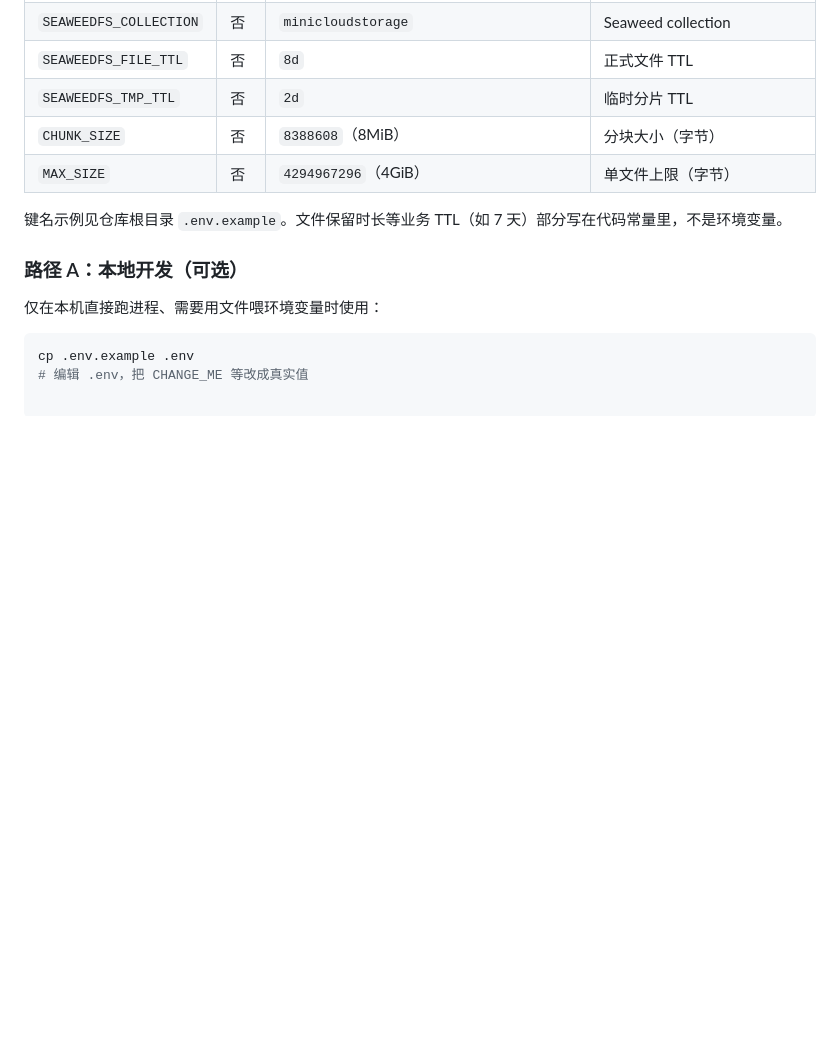
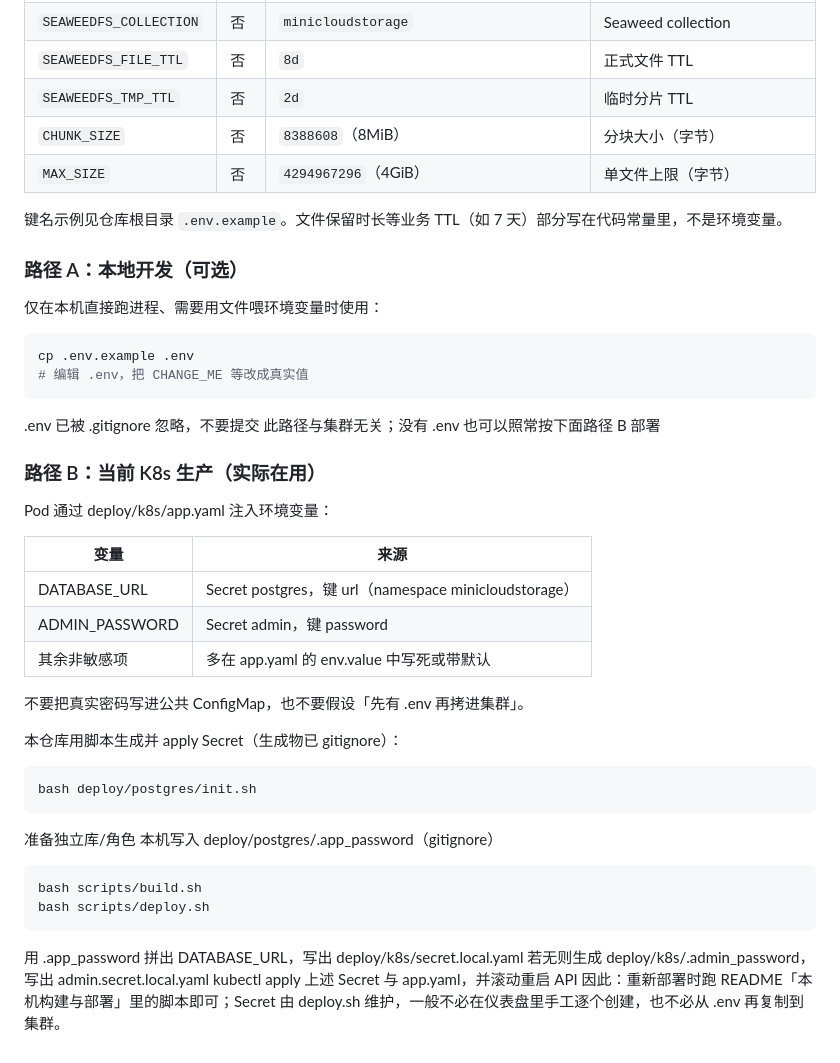
Before and after one commit to fchord/MiniCloudStorage, a Markdown page: README.md, the part around the change. GitHub-like rendering; blank space fills up the shorter version.

Commit message:
docs: add K8s Secret path B to README

````diff
--- a/README.md
+++ b/README.md
@@ -64,10 +64,38 @@ bash scripts/deploy.sh
 
 键名示例见仓库根目录 `.env.example`。文件保留时长等业务 TTL（如 7 天）部分写在代码常量里，不是环境变量。
 
+
 ### 路径 A：本地开发（可选）
-
 仅在本机直接跑进程、需要用文件喂环境变量时使用：
-
 ```bash
 cp .env.example .env
 # 编辑 .env，把 CHANGE_ME 等改成真实值
+```
+.env 已被 .gitignore 忽略，不要提交
+此路径与集群无关；没有 .env 也可以照常按下面路径 B 部署
+
+### 路径 B：当前 K8s 生产（实际在用）
+Pod 通过 deploy/k8s/app.yaml 注入环境变量：
+
+| 变量 | 来源 |
+| --- | --- |
+| DATABASE_URL | Secret postgres，键 url（namespace minicloudstorage）|
+| ADMIN_PASSWORD | Secret admin，键 password |
+| 其余非敏感项 | 多在 app.yaml 的 env.value 中写死或带默认 |
+
+不要把真实密码写进公共 ConfigMap，也不要假设「先有 .env 再拷进集群」。
+
+本仓库用脚本生成并 apply Secret（生成物已 gitignore）：
+```bash
+bash deploy/postgres/init.sh
+```
+准备独立库/角色
+本机写入 deploy/postgres/.app_password（gitignore）
+```bash
+bash scripts/build.sh
+bash scripts/deploy.sh
+```
+用 .app_password 拼出 DATABASE_URL，写出 deploy/k8s/secret.local.yaml
+若无则生成 deploy/k8s/.admin_password，写出 admin.secret.local.yaml
+kubectl apply 上述 Secret 与 app.yaml，并滚动重启 API
+因此：重新部署时跑 README「本机构建与部署」里的脚本即可；Secret 由 deploy.sh 维护，一般不必在仪表盘里手工逐个创建，也不必从 .env 再复制到集群。
````
